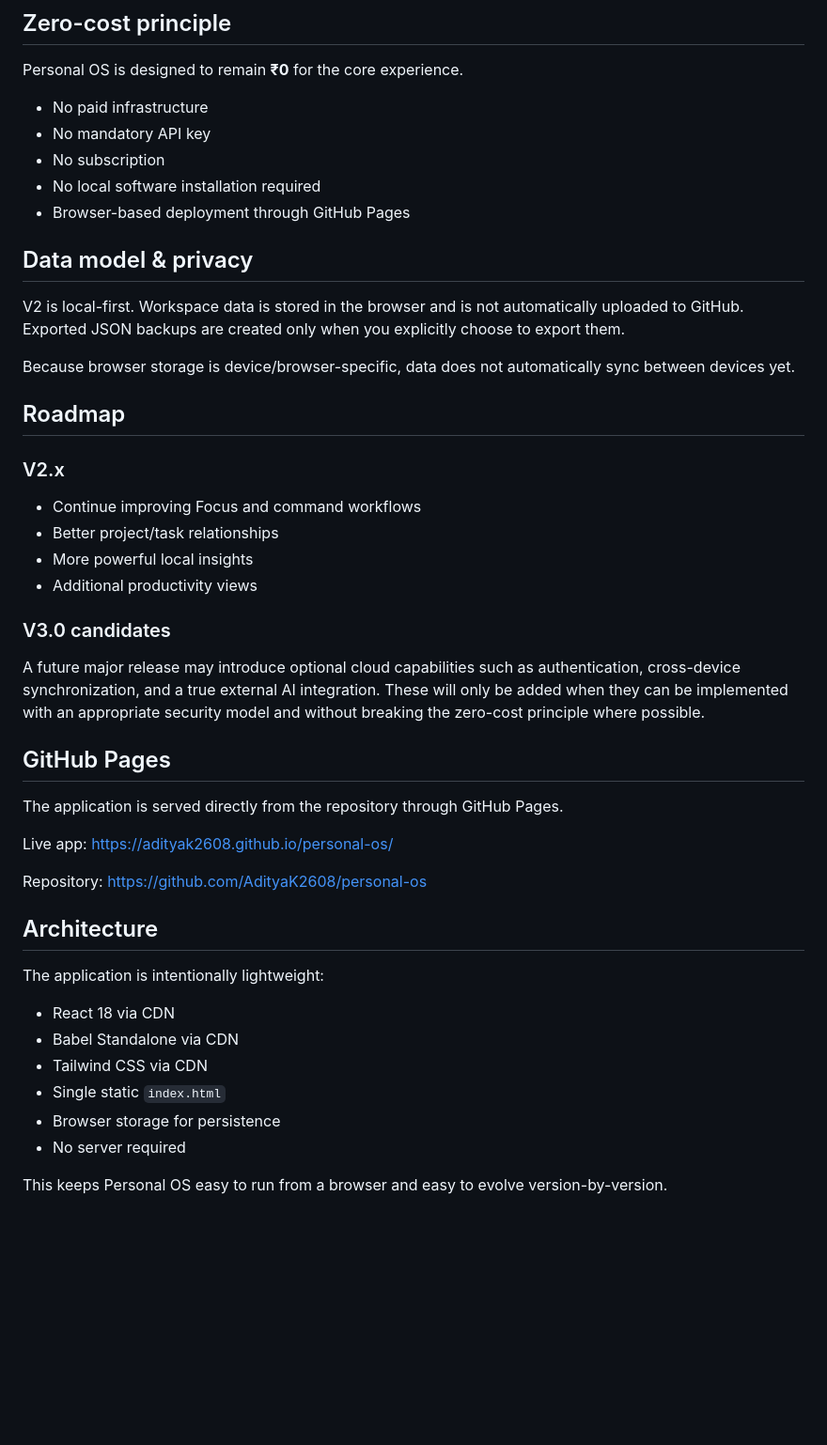
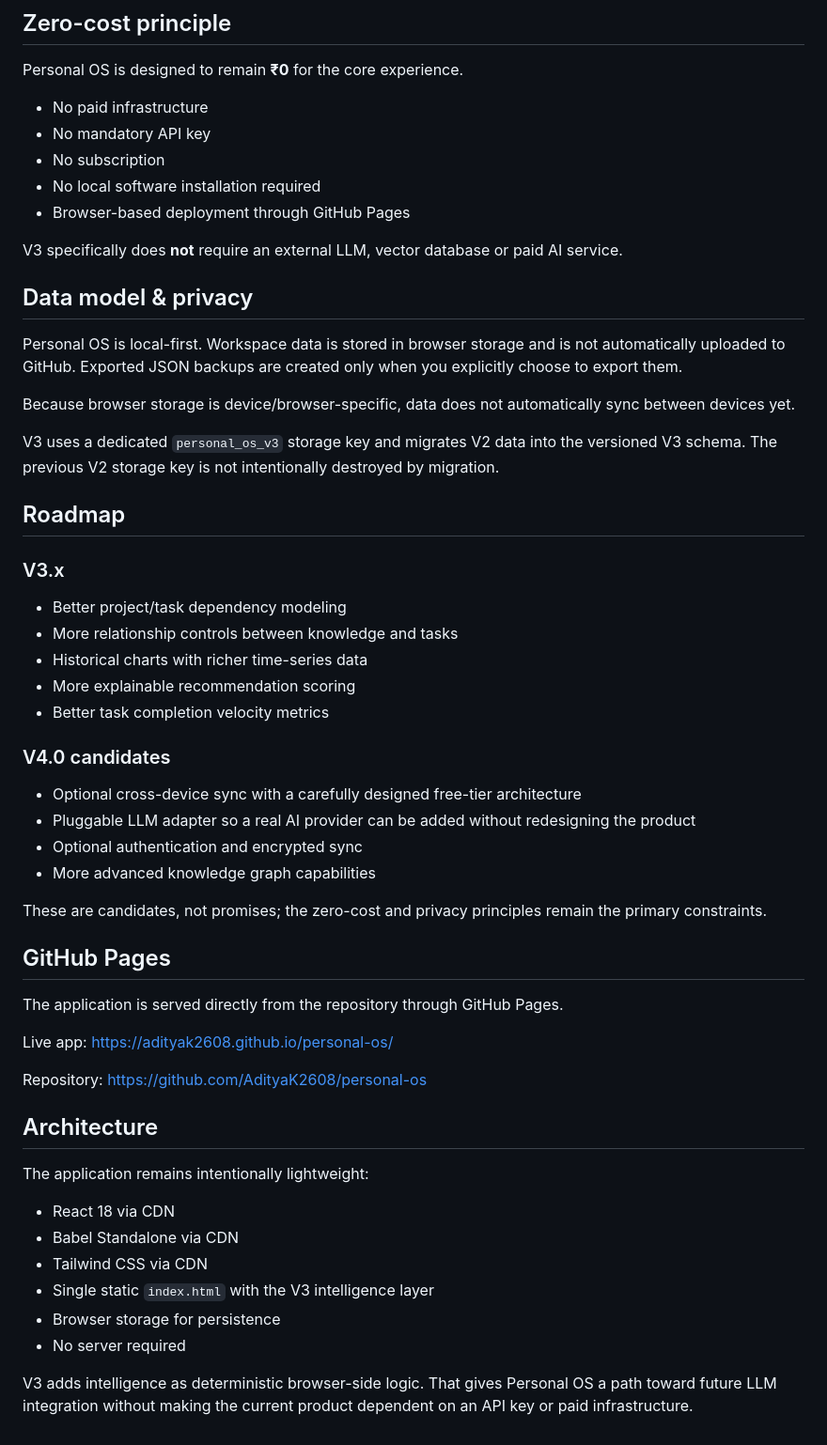
Before and after one commit to AdityaK2608/personal-os, a Markdown page: README.md, the part around one of its changes. Shown at 94% size. Drawn GitHub-style; blank space fills up the shorter version.

```diff
--- a/README.md
+++ b/README.md
@@ -68,24 +118,34 @@ Personal OS is designed to remain **₹0** for the core experience.
 - No local software installation required
 - Browser-based deployment through GitHub Pages
 
+V3 specifically does **not** require an external LLM, vector database or paid AI service.
+
 ## Data model & privacy
 
-V2 is local-first. Workspace data is stored in the browser and is not automatically uploaded to GitHub. Exported JSON backups are created only when you explicitly choose to export them.
+Personal OS is local-first. Workspace data is stored in browser storage and is not automatically uploaded to GitHub. Exported JSON backups are created only when you explicitly choose to export them.
 
 Because browser storage is device/browser-specific, data does not automatically sync between devices yet.
 
+V3 uses a dedicated `personal_os_v3` storage key and migrates V2 data into the versioned V3 schema. The previous V2 storage key is not intentionally destroyed by migration.
+
 ## Roadmap
 
-### V2.x
+### V3.x
 
-- Continue improving Focus and command workflows
-- Better project/task relationships
-- More powerful local insights
-- Additional productivity views
+- Better project/task dependency modeling
+- More relationship controls between knowledge and tasks
+- Historical charts with richer time-series data
+- More explainable recommendation scoring
+- Better task completion velocity metrics
 
-### V3.0 candidates
+### V4.0 candidates
 
-A future major release may introduce optional cloud capabilities such as authentication, cross-device synchronization, and a true external AI integration. These will only be added when they can be implemented with an appropriate security model and without breaking the zero-cost principle where possible.
+- Optional cross-device sync with a carefully designed free-tier architecture
+- Pluggable LLM adapter so a real AI provider can be added without redesigning the product
+- Optional authentication and encrypted sync
+- More advanced knowledge graph capabilities
+
+These are candidates, not promises; the zero-cost and privacy principles remain the primary constraints.
 
 ## GitHub Pages
 
@@ -97,13 +157,13 @@ Repository: https://github.com/AdityaK2608/personal-os
 
 ## Architecture
 
-The application is intentionally lightweight:
+The application remains intentionally lightweight:
 
 - React 18 via CDN
 - Babel Standalone via CDN
 - Tailwind CSS via CDN
-- Single static `index.html`
+- Single static `index.html` with the V3 intelligence layer
 - Browser storage for persistence
 - No server required
 
-This keeps Personal OS easy to run from a browser and easy to evolve version-by-version.
+V3 adds intelligence as deterministic browser-side logic. That gives Personal OS a path toward future LLM integration without making the current product dependent on an API key or paid infrastructure.
```
Also changed, not shown: other parts of README.md (+65 -15 lines).
